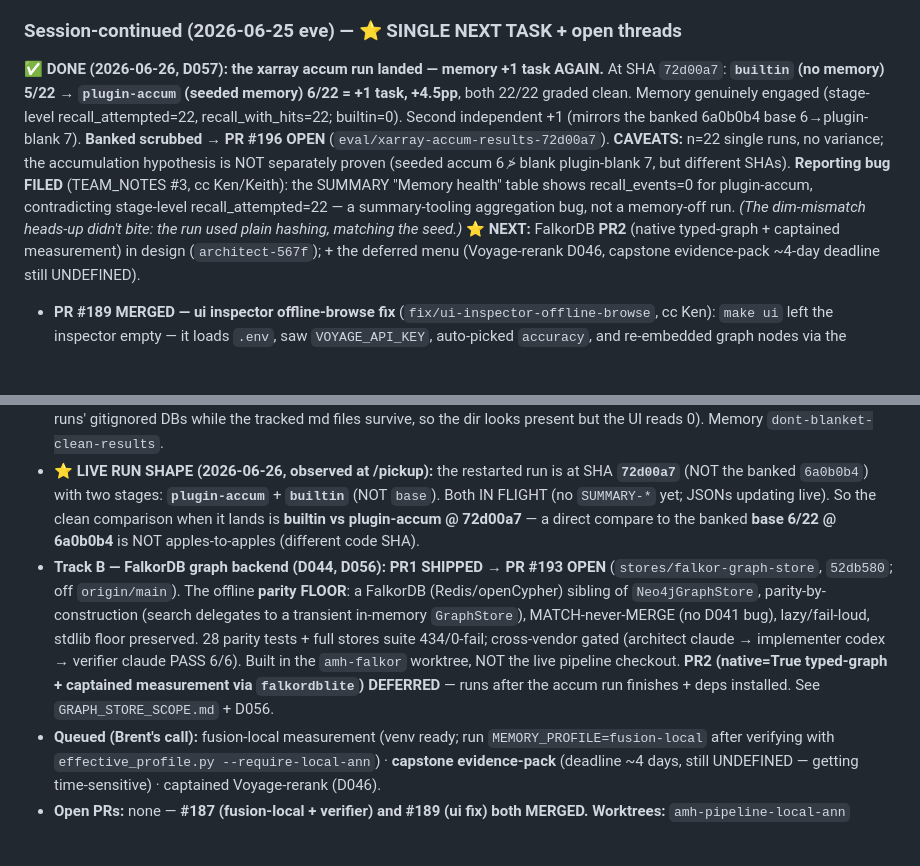
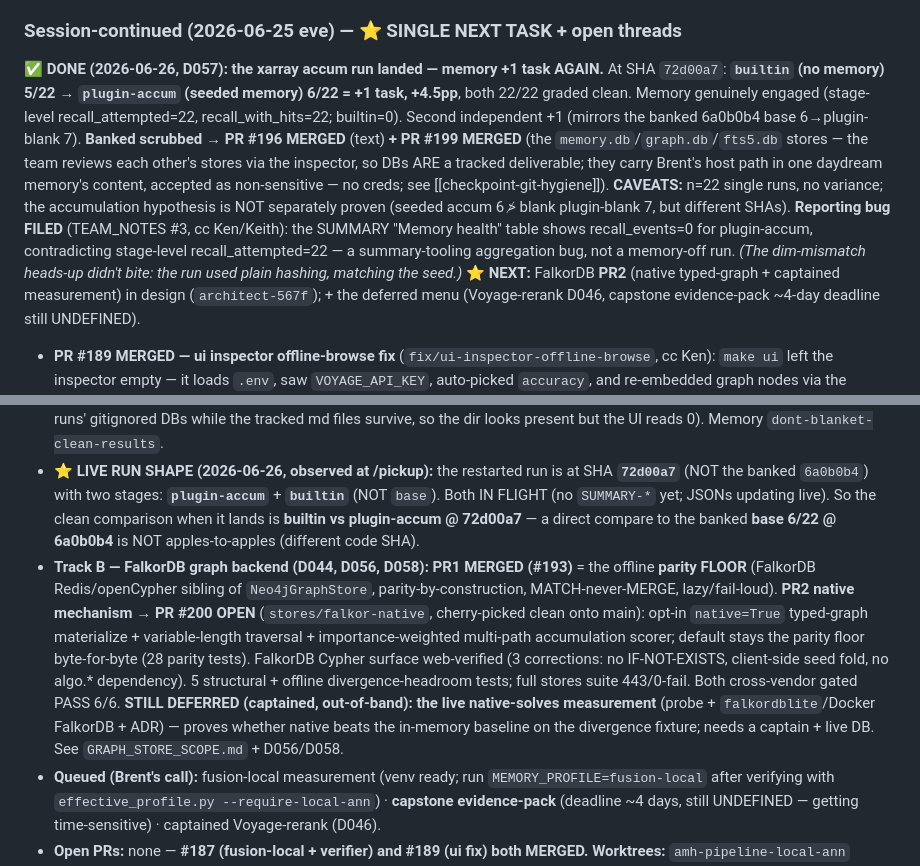
Before and after one commit to bgibson1618/capstone-workspace, a Markdown page: CONTEXT.md, 2 parts joined by grey strips. Rendered like a GitHub page; blank space fills up the shorter version.

```diff
--- a/CONTEXT.md
+++ b/CONTEXT.md
@@ -47,13 +47,13 @@ We build out the eval set as we go — fast offline "unit evals" (the routing ba
 - **Benchmark menu now:** ~~Track D FTS5~~ ✅ #174/#183 · captained Voyage-rerank-on-MiniLM-fusion (D046 next) · Track B FalkorDB (D044) · Track E learned router · 10k throughput · bge-m3.
 
 ### Session-continued (2026-06-25 eve) — ⭐ SINGLE NEXT TASK + open threads
-**✅ DONE (2026-06-26, D057): the xarray accum run landed — memory +1 task AGAIN.** At SHA `72d00a7`: **`builtin` (no memory) 5/22 → `plugin-accum` (seeded memory) 6/22 = +1 task, +4.5pp**, both 22/22 graded clean. Memory genuinely engaged (stage-level recall_attempted=22, recall_with_hits=22; builtin=0). Second independent +1 (mirrors the banked 6a0b0b4 base 6→plugin-blank 7). **Banked scrubbed → PR #196 OPEN** (`eval/xarray-accum-results-72d00a7`). **CAVEATS:** n=22 single runs, no variance; the accumulation hypothesis is NOT separately proven (seeded accum 6 ≯ blank plugin-blank 7, but different SHAs). **Reporting bug FILED** (TEAM_NOTES #3, cc Ken/Keith): the SUMMARY "Memory health" table shows recall_events=0 for plugin-accum, contradicting stage-level recall_attempted=22 — a summary-tooling aggregation bug, not a memory-off run. *(The dim-mismatch heads-up didn't bite: the run used plain hashing, matching the seed.)*
+**✅ DONE (2026-06-26, D057): the xarray accum run landed — memory +1 task AGAIN.** At SHA `72d00a7`: **`builtin` (no memory) 5/22 → `plugin-accum` (seeded memory) 6/22 = +1 task, +4.5pp**, both 22/22 graded clean. Memory genuinely engaged (stage-level recall_attempted=22, recall_with_hits=22; builtin=0). Second independent +1 (mirrors the banked 6a0b0b4 base 6→plugin-blank 7). **Banked scrubbed → PR #196 MERGED** (text) **+ PR #199 MERGED** (the `memory.db`/`graph.db`/`fts5.db` stores — the team reviews each other's stores via the inspector, so DBs ARE a tracked deliverable; they carry Brent's host path in one daydream memory's content, accepted as non-sensitive — no creds; see [[checkpoint-git-hygiene]]). **CAVEATS:** n=22 single runs, no variance; the accumulation hypothesis is NOT separately proven (seeded accum 6 ≯ blank plugin-blank 7, but different SHAs). **Reporting bug FILED** (TEAM_NOTES #3, cc Ken/Keith): the SUMMARY "Memory health" table shows recall_events=0 for plugin-accum, contradicting stage-level recall_attempted=22 — a summary-tooling aggregation bug, not a memory-off run. *(The dim-mismatch heads-up didn't bite: the run used plain hashing, matching the seed.)*
 **⭐ NEXT:** FalkorDB **PR2** (native typed-graph + captained measurement) in design (`architect-567f`); + the deferred menu (Voyage-rerank D046, capstone evidence-pack ~4-day deadline still UNDEFINED).
 - **PR #189 MERGED — ui inspector offline-browse fix** (`fix/ui-inspector-offline-browse`, cc Ken): `make ui` left the inspector empty — it loads `.env`, saw `VOYAGE_API_KEY`, auto-picked `accuracy`, and re-embedded graph nodes via the Voyage *network* on open → 3s timeout. Fixed: default `--profile fusion` (offline browse; real embedder opt-in for query-probe). Until merged, browse with `make ui ARGS="--profile fusion"`. 31 ui tests pass.
 - **Sandbox login FIXED** — `eval/.claude-sandbox` OAuth was empty (Brent's `open-*` .bashrc funcs export OpenRouter `ANTHROPIC_BASE_URL`/`AUTH_TOKEN`/`API_KEY` → sandbox `/login` ran in API-key mode). Seeded from the valid host cred. **Run pipelines from a `claude-reset`'d shell** (runtime strips AUTH vars but NOT BASE_URL). Memory `pipeline-sandbox-login`.
 - **plugin-blank-6a0b0b4-3 store RESTORED** — its `memory.db`/`graph.db` got deleted in a results cleanup; restored from `e080b92`. **Lesson:** clean aborted runs SUMMARY-aware; NEVER blanket `git clean -fdx results/` (it nukes completed runs' gitignored DBs while the tracked md files survive, so the dir looks present but the UI reads 0). Memory `dont-blanket-clean-results`.
 - **⭐ LIVE RUN SHAPE (2026-06-26, observed at /pickup):** the restarted run is at SHA **`72d00a7`** (NOT the banked `6a0b0b4`) with two stages: **`plugin-accum`** + **`builtin`** (NOT `base`). Both IN FLIGHT (no `SUMMARY-*` yet; JSONs updating live). So the clean comparison when it lands is **builtin vs plugin-accum @ 72d00a7** — a direct compare to the banked **base 6/22 @ 6a0b0b4** is NOT apples-to-apples (different code SHA).
-- **Track B — FalkorDB graph backend (D044, D056):** **PR1 SHIPPED → PR #193 OPEN** (`stores/falkor-graph-store`, `52db580`; off `origin/main`). The offline **parity FLOOR**: a FalkorDB (Redis/openCypher) sibling of `Neo4jGraphStore`, parity-by-construction (search delegates to a transient in-memory `GraphStore`), MATCH-never-MERGE (no D041 bug), lazy/fail-loud, stdlib floor preserved. 28 parity tests + full stores suite 434/0-fail; cross-vendor gated (architect claude → implementer codex → verifier claude PASS 6/6). Built in the `amh-falkor` worktree, NOT the live pipeline checkout. **PR2 (native=True typed-graph + captained measurement via `falkordblite`) DEFERRED** — runs after the accum run finishes + deps installed. See `GRAPH_STORE_SCOPE.md` + D056.
+- **Track B — FalkorDB graph backend (D044, D056, D058):** **PR1 MERGED (#193)** = the offline **parity FLOOR** (FalkorDB Redis/openCypher sibling of `Neo4jGraphStore`, parity-by-construction, MATCH-never-MERGE, lazy/fail-loud). **PR2 native mechanism → PR #200 OPEN** (`stores/falkor-native`, cherry-picked clean onto main): opt-in `native=True` typed-graph materialize + variable-length traversal + importance-weighted multi-path accumulation scorer; default stays the parity floor byte-for-byte (28 parity tests). FalkorDB Cypher surface web-verified (3 corrections: no IF-NOT-EXISTS, client-side seed fold, no algo.* dependency). 5 structural + offline divergence-headroom tests; full stores suite 443/0-fail. Both cross-vendor gated PASS 6/6. **STILL DEFERRED (captained, out-of-band): the live native-solves measurement** (probe + `falkordblite`/Docker FalkorDB + ADR) — proves whether native beats the in-memory baseline on the divergence fixture; needs a captain + live DB. See `GRAPH_STORE_SCOPE.md` + D056/D058.
 - **Queued (Brent's call):** fusion-local measurement (venv ready; run `MEMORY_PROFILE=fusion-local` after verifying with `effective_profile.py --require-local-ann`) · **capstone evidence-pack** (deadline ~4 days, still UNDEFINED — getting time-sensitive) · captained Voyage-rerank (D046).
 - **Open PRs:** none — **#187 (fusion-local + verifier) and #189 (ui fix) both MERGED.** **Worktrees:** `amh-pipeline-local-ann` (#187), `amh-ui-fix` (#189), `amh-fts5-buildstore` (#183) all merged — removable. Main checkout = Brent's sacred pipeline runner.
 
```
Also changed, not shown: DECISION_LOG.md (+6 -0 lines).
